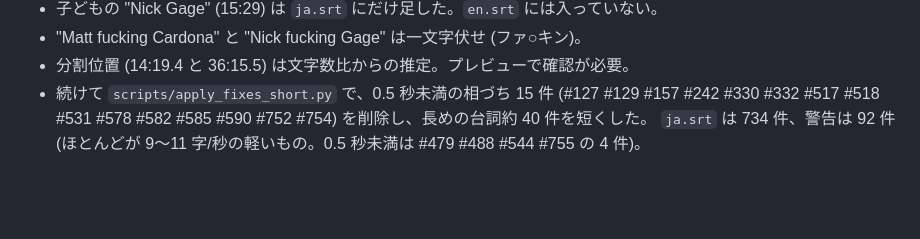
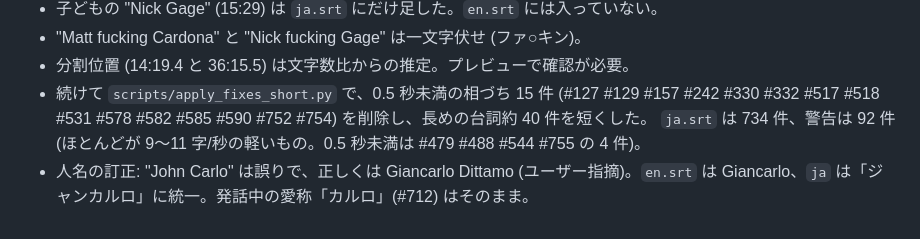
Before and after one commit to kuchida1981/matt-cardona-vs-nick-gage-ja-subs, a Markdown page: NOTES.md, the part around the change. Rendered like a GitHub page; blank space fills up the shorter version.

Commit message:
Fix name: Giancarlo (Dittamo), not John Carlo
Co-Authored-By: Claude Sonnet 5.5 <noreply@anthropic.com>

```diff
--- a/NOTES.md
+++ b/NOTES.md
@@ -162,3 +162,4 @@
 - 分割位置 (14:19.4 と 36:15.5) は文字数比からの推定。プレビューで確認が必要。
 - 続けて `scripts/apply_fixes_short.py` で、0.5 秒未満の相づち 15 件 (#127 #129 #157 #242 #330 #332 #517 #518 #531 #578 #582 #585 #590 #752 #754) を削除し、長めの台詞約 40 件を短くした。
   `ja.srt` は 734 件、警告は 92 件 (ほとんどが 9〜11 字/秒の軽いもの。0.5 秒未満は #479 #488 #544 #755 の 4 件)。
+- 人名の訂正: "John Carlo" は誤りで、正しくは Giancarlo Dittamo (ユーザー指摘)。`en.srt` は Giancarlo、`ja` は「ジャンカルロ」に統一。発話中の愛称「カルロ」(#712) はそのまま。
```
